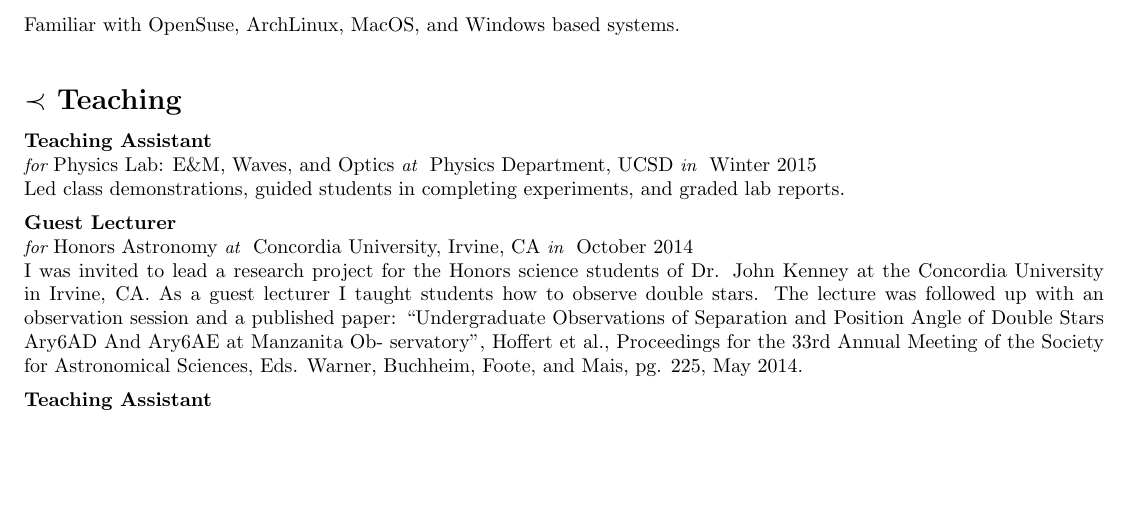
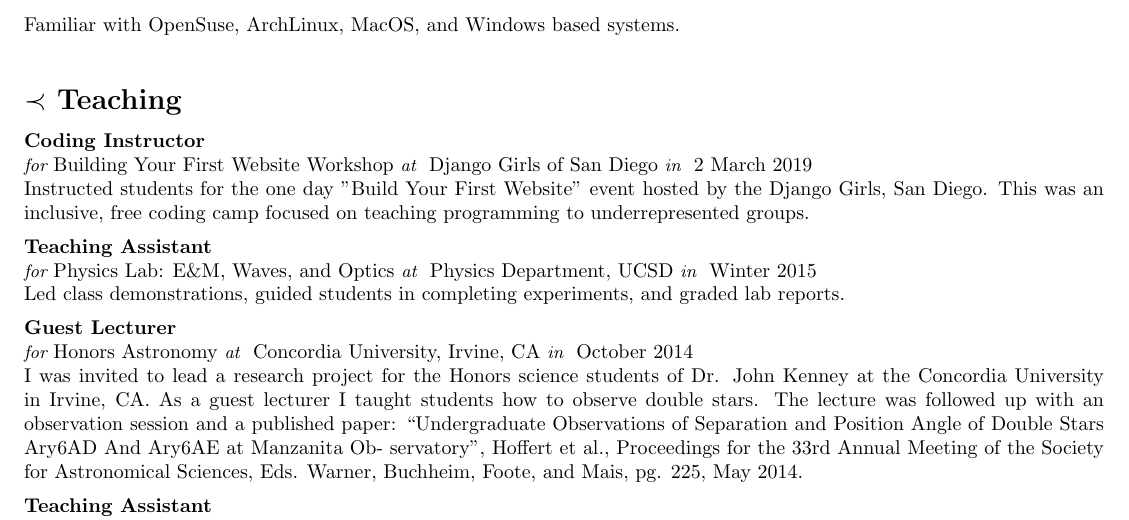
Before and after one commit to ericdweise/resume, a LaTeX CV (curriculum-vitae.tex, which reads sections/teaching.tex): part of page 2 of 3, cut so that both start at the same text, the shorter picture padded with empty space. Compiled offline with pdfLaTeX.

Commit message:
Added Django Girls to teaching

```diff
--- a/sections/teaching.tex
+++ b/sections/teaching.tex
@@ -1,5 +1,12 @@
 \section{Teaching}
 % TODO: ADD INTERNS
+
+\teachingposition{Coding Instructor}
+    {Building Your First Website Workshop}
+    {Django Girls of San Diego}
+    {2 March 2019}
+Instructed students for the one day "Build Your First Website" event hosted by the Django Girls, San Diego.
+This was an inclusive, free coding camp focused on teaching programming to underrepresented groups.
 
 \teachingposition{Teaching Assistant}
     {Physics Lab: E\&M, Waves, and Optics}
```
